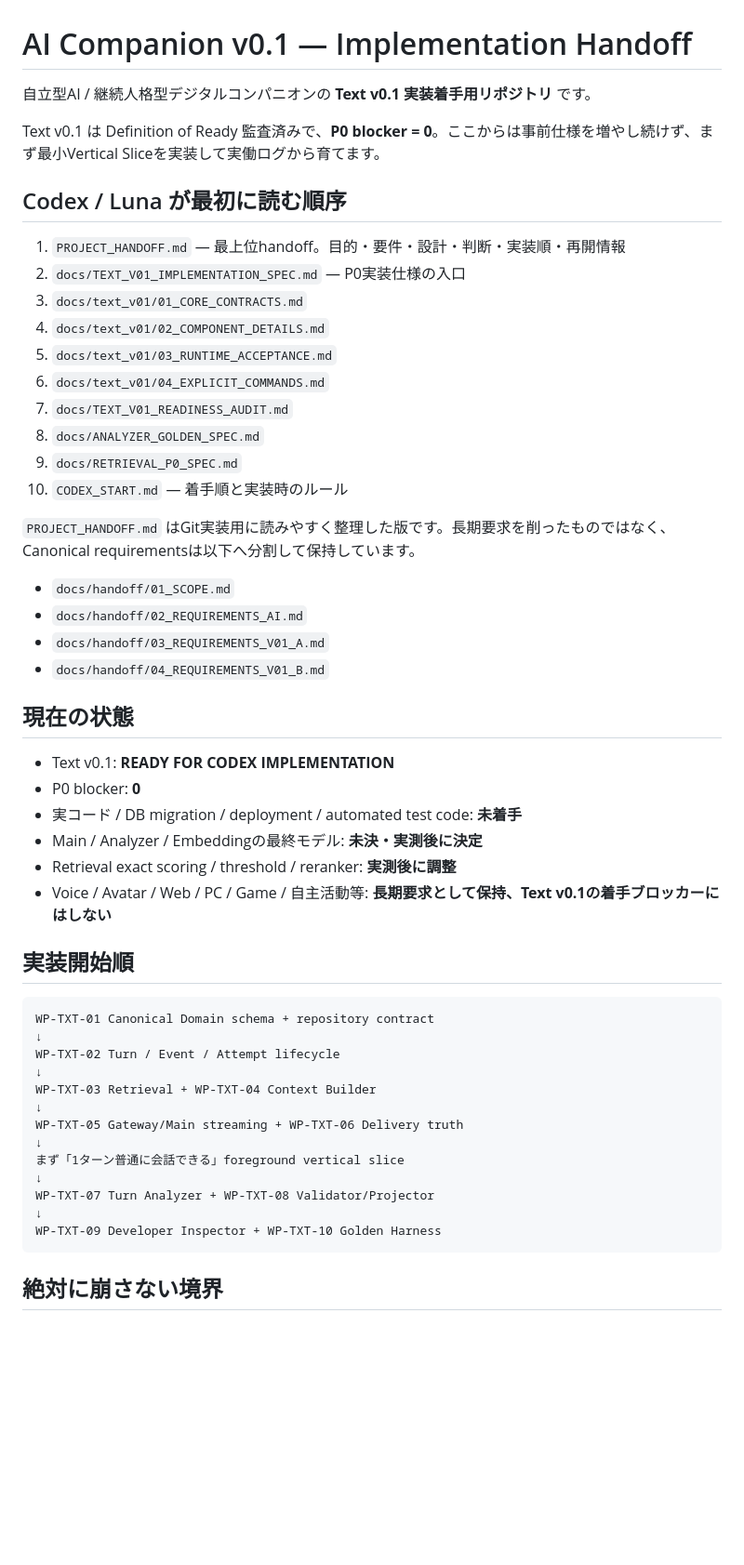
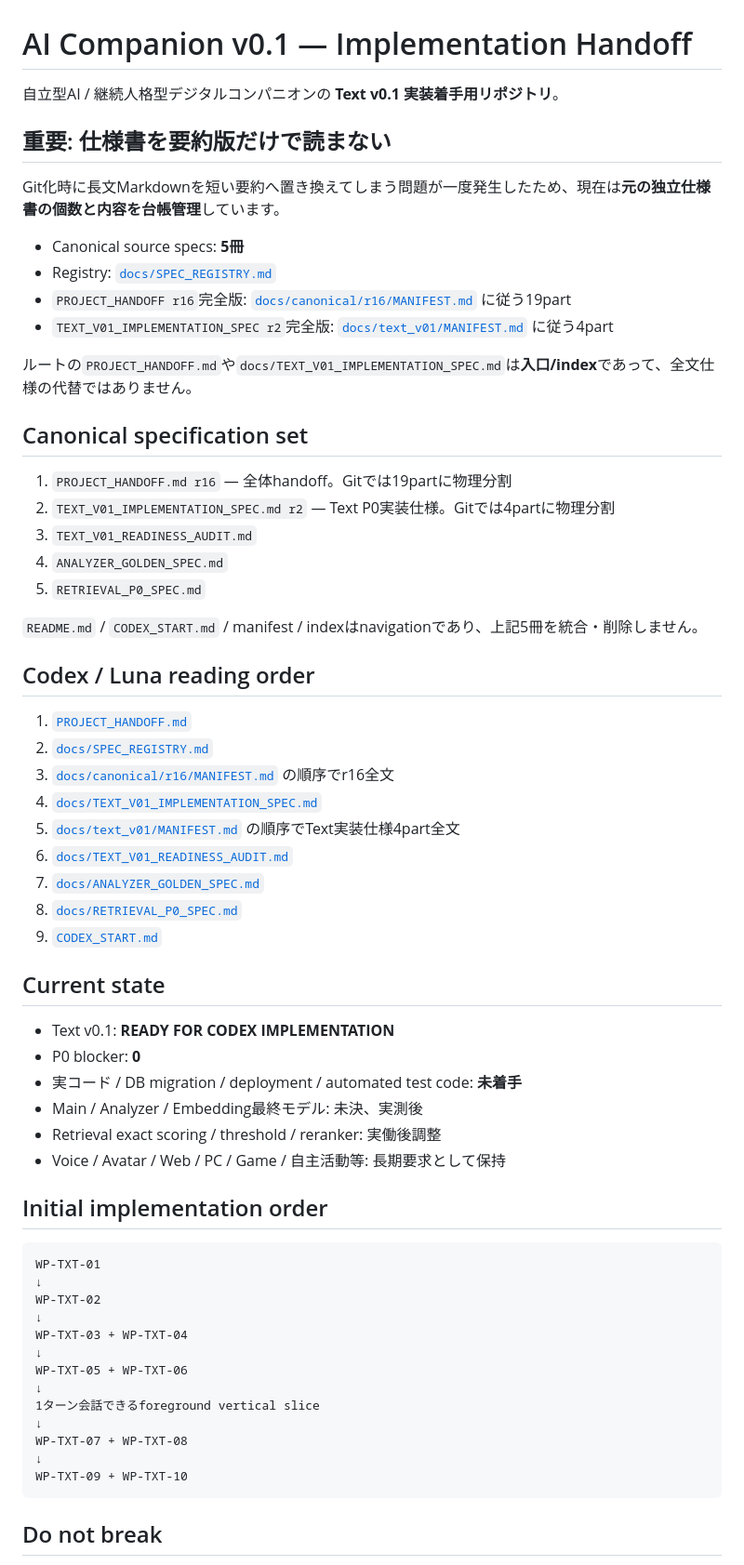
Before and after one commit to hachimitsuneki/AI, a Markdown page: README.md, the part around one of its changes. Shown at 93% size. Drawn GitHub-style; blank space fills up the shorter version.

Commit message:
docs: point README to complete canonical specifications

````diff
--- a/README.md
+++ b/README.md
@@ -1,55 +1,66 @@
 # AI Companion v0.1 — Implementation Handoff
 
-自立型AI / 継続人格型デジタルコンパニオンの **Text v0.1 実装着手用リポジトリ** です。
+自立型AI / 継続人格型デジタルコンパニオンの **Text v0.1 実装着手用リポジトリ**。
 
-Text v0.1 は Definition of Ready 監査済みで、**P0 blocker = 0**。ここからは事前仕様を増やし続けず、まず最小Vertical Sliceを実装して実働ログから育てます。
+## 重要: 仕様書を要約版だけで読まない
 
-## Codex / Luna が最初に読む順序
+Git化時に長文Markdownを短い要約へ置き換えてしまう問題が一度発生したため、現在は**元の独立仕様書の個数と内容を台帳管理**しています。
 
-1. `PROJECT_HANDOFF.md` — 最上位handoff。目的・要件・設計・判断・実装順・再開情報
-2. `docs/TEXT_V01_IMPLEMENTATION_SPEC.md` — P0実装仕様の入口
-3. `docs/text_v01/01_CORE_CONTRACTS.md`
-4. `docs/text_v01/02_COMPONENT_DETAILS.md`
-5. `docs/text_v01/03_RUNTIME_ACCEPTANCE.md`
-6. `docs/text_v01/04_EXPLICIT_COMMANDS.md`
-7. `docs/TEXT_V01_READINESS_AUDIT.md`
-8. `docs/ANALYZER_GOLDEN_SPEC.md`
-9. `docs/RETRIEVAL_P0_SPEC.md`
-10. `CODEX_START.md` — 着手順と実装時のルール
+- Canonical source specs: **5冊**
+- Registry: [`docs/SPEC_REGISTRY.md`](docs/SPEC_REGISTRY.md)
+- `PROJECT_HANDOFF r16`完全版: [`docs/canonical/r16/MANIFEST.md`](docs/canonical/r16/MANIFEST.md) に従う19part
+- `TEXT_V01_IMPLEMENTATION_SPEC r2`完全版: [`docs/text_v01/MANIFEST.md`](docs/text_v01/MANIFEST.md) に従う4part
 
-`PROJECT_HANDOFF.md` はGit実装用に読みやすく整理した版です。長期要求を削ったものではなく、Canonical requirementsは以下へ分割して保持しています。
+ルートの`PROJECT_HANDOFF.md`や`docs/TEXT_V01_IMPLEMENTATION_SPEC.md`は**入口/index**であって、全文仕様の代替ではありません。
 
-- `docs/handoff/01_SCOPE.md`
-- `docs/handoff/02_REQUIREMENTS_AI.md`
-- `docs/handoff/03_REQUIREMENTS_V01_A.md`
-- `docs/handoff/04_REQUIREMENTS_V01_B.md`
+## Canonical specification set
 
-## 現在の状態
+1. `PROJECT_HANDOFF.md r16` — 全体handoff。Gitでは19partに物理分割
+2. `TEXT_V01_IMPLEMENTATION_SPEC.md r2` — Text P0実装仕様。Gitでは4partに物理分割
+3. `TEXT_V01_READINESS_AUDIT.md`
+4. `ANALYZER_GOLDEN_SPEC.md`
+5. `RETRIEVAL_P0_SPEC.md`
+
+`README.md` / `CODEX_START.md` / manifest / indexはnavigationであり、上記5冊を統合・削除しません。
+
+## Codex / Luna reading order
+
+1. [`PROJECT_HANDOFF.md`](PROJECT_HANDOFF.md)
+2. [`docs/SPEC_REGISTRY.md`](docs/SPEC_REGISTRY.md)
+3. [`docs/canonical/r16/MANIFEST.md`](docs/canonical/r16/MANIFEST.md) の順序でr16全文
+4. [`docs/TEXT_V01_IMPLEMENTATION_SPEC.md`](docs/TEXT_V01_IMPLEMENTATION_SPEC.md)
+5. [`docs/text_v01/MANIFEST.md`](docs/text_v01/MANIFEST.md) の順序でText実装仕様4part全文
+6. [`docs/TEXT_V01_READINESS_AUDIT.md`](docs/TEXT_V01_READINESS_AUDIT.md)
+7. [`docs/ANALYZER_GOLDEN_SPEC.md`](docs/ANALYZER_GOLDEN_SPEC.md)
+8. [`docs/RETRIEVAL_P0_SPEC.md`](docs/RETRIEVAL_P0_SPEC.md)
+9. [`CODEX_START.md`](CODEX_START.md)
+
+## Current state
 
 - Text v0.1: **READY FOR CODEX IMPLEMENTATION**
 - P0 blocker: **0**
 - 実コード / DB migration / deployment / automated test code: **未着手**
-- Main / Analyzer / Embeddingの最終モデル: **未決・実測後に決定**
-- Retrieval exact scoring / threshold / reranker: **実測後に調整**
-- Voice / Avatar / Web / PC / Game / 自主活動等: **長期要求として保持、Text v0.1の着手ブロッカーにはしない**
+- Main / Analyzer / Embedding最終モデル: 未決、実測後
+- Retrieval exact scoring / threshold / reranker: 実働後調整
+- Voice / Avatar / Web / PC / Game / 自主活動等: 長期要求として保持
 
-## 実装開始順
+## Initial implementation order
 
 ```text
-WP-TXT-01 Canonical Domain schema + repository contract
+WP-TXT-01
 ↓
-WP-TXT-02 Turn / Event / Attempt lifecycle
+WP-TXT-02
 ↓
-WP-TXT-03 Retrieval + WP-TXT-04 Context Builder
+WP-TXT-03 + WP-TXT-04
 ↓
-WP-TXT-05 Gateway/Main streaming + WP-TXT-06 Delivery truth
+WP-TXT-05 + WP-TXT-06
 ↓
-まず「1ターン普通に会話できる」foreground vertical slice
+1ターン会話できるforeground vertical slice
 ↓
-WP-TXT-07 Turn Analyzer + WP-TXT-08 Validator/Projector
+WP-TXT-07 + WP-TXT-08
 ↓
-WP-TXT-09 Developer Inspector + WP-TXT-10 Golden Harness
+WP-TXT-09 + WP-TXT-10
 ```
 
-## 絶対に崩さない境界
+## Do not break
 
````
Also changed, not shown: other parts of README.md (+11 -12 lines).
